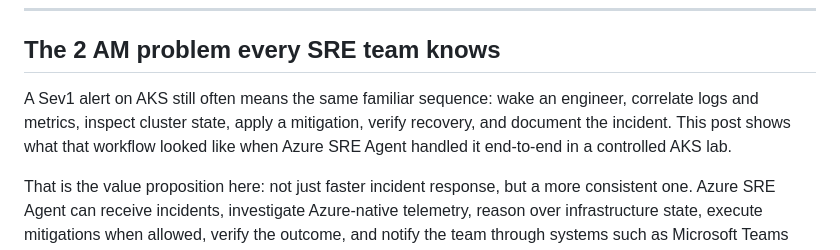
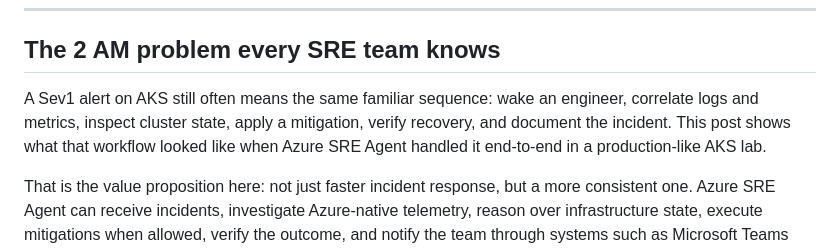
Before and after one commit to hailugebru/azure-sre-agents-aks, a Markdown page: blog/blog04142016.md, the part around one of its changes. GitHub-like rendering.

Commit message:
Polish latest blog draft

```diff
--- a/blog/blog04142016.md
+++ b/blog/blog04142016.md
@@ -6,7 +6,7 @@
 
 ## The 2 AM problem every SRE team knows
 
-A Sev1 alert on AKS still often means the same familiar sequence: wake an engineer, correlate logs and metrics, inspect cluster state, apply a mitigation, verify recovery, and document the incident. This post shows what that workflow looked like when Azure SRE Agent handled it end-to-end in a controlled AKS lab.
+A Sev1 alert on AKS still often means the same familiar sequence: wake an engineer, correlate logs and metrics, inspect cluster state, apply a mitigation, verify recovery, and document the incident. This post shows what that workflow looked like when Azure SRE Agent handled it end-to-end in a production-like AKS lab.
 
 That is the value proposition here: not just faster incident response, but a more consistent one. Azure SRE Agent can receive incidents, investigate Azure-native telemetry, reason over infrastructure state, execute mitigations when allowed, verify the outcome, and notify the team through systems such as Microsoft Teams and GitHub.
 
```
Also changed, not shown: other parts of blog/blog04142016.md (+3 -2 lines).
